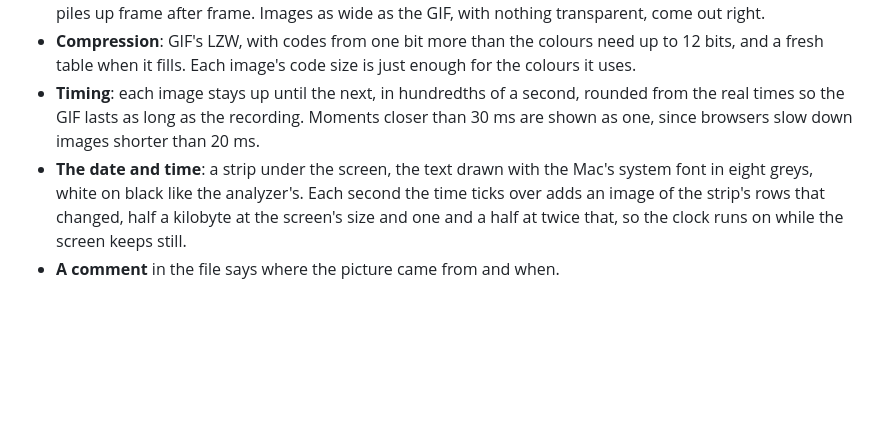
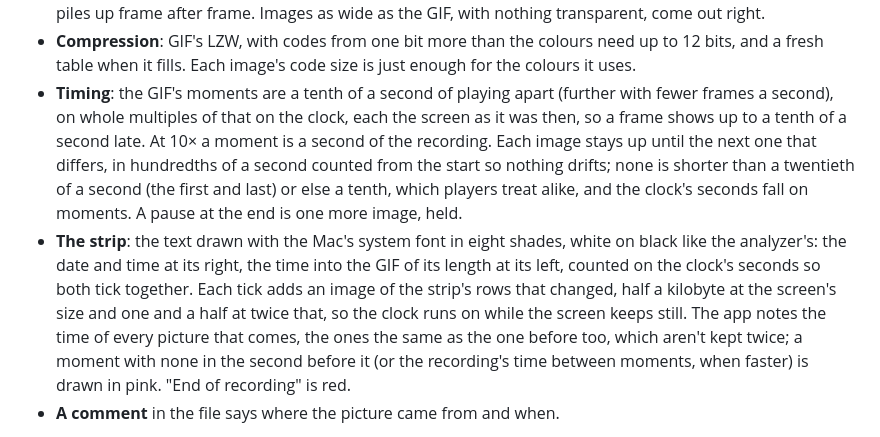
Before and after one commit to tolgabalci/tinysa-screen, a Markdown page: docs/HOW-IT-WORKS.md, the part around the change. Drawn GitHub-style; blank space fills up the shorter version.

```diff
--- a/docs/HOW-IT-WORKS.md
+++ b/docs/HOW-IT-WORKS.md
@@ -219,12 +219,18 @@ them. Nothing goes to the disk until a GIF is saved.
   with nothing transparent, come out right.
 - **Compression**: GIF's LZW, with codes from one bit more than the colours need up to 12 bits, and a fresh table when
   it fills. Each image's code size is just enough for the colours it uses.
-- **Timing**: each image stays up until the next, in hundredths of a second, rounded from the real times so the GIF
-  lasts as long as the recording. Moments closer than 30 ms are shown as one, since browsers slow down images shorter
-  than 20 ms.
-- **The date and time**: a strip under the screen, the text drawn with the Mac's system font in eight greys, white on
-  black like the analyzer's. Each second the time ticks over adds an image of the strip's rows that changed, half a
-  kilobyte at the screen's size and one and a half at twice that, so the clock runs on while the screen keeps still.
+- **Timing**: the GIF's moments are a tenth of a second of playing apart (further with fewer frames a second), on whole
+  multiples of that on the clock, each the screen as it was then, so a frame shows up to a tenth of a second late. At
+  10× a moment is a second of the recording. Each image stays up until the next one that differs, in hundredths of a
+  second counted from the start so nothing drifts; none is shorter than a twentieth of a second (the first and last)
+  or else a tenth, which players treat alike, and the clock's seconds fall on moments. A pause at the end is one more
+  image, held.
+- **The strip**: the text drawn with the Mac's system font in eight shades, white on black like the analyzer's: the
+  date and time at its right, the time into the GIF of its length at its left, counted on the clock's seconds so both
+  tick together. Each tick adds an image of the strip's rows that changed, half a kilobyte at the screen's size and one
+  and a half at twice that, so the clock runs on while the screen keeps still. The app notes the time of every picture
+  that comes, the ones the same as the one before too, which aren't kept twice; a moment with none in the second before
+  it (or the recording's time between moments, when faster) is drawn in pink. "End of recording" is red.
 - **A comment** in the file says where the picture came from and when.
 
 Measured on 48 seconds of a tinySA Ultra watching the busy 915 MHz band with its big waterfall on, 63 frames, the date
```
Also changed, not shown: CHANGELOG.md (+14 -0 lines), README.md (+18 -11 lines), docs/images/editor.jpg, 11 other files.
